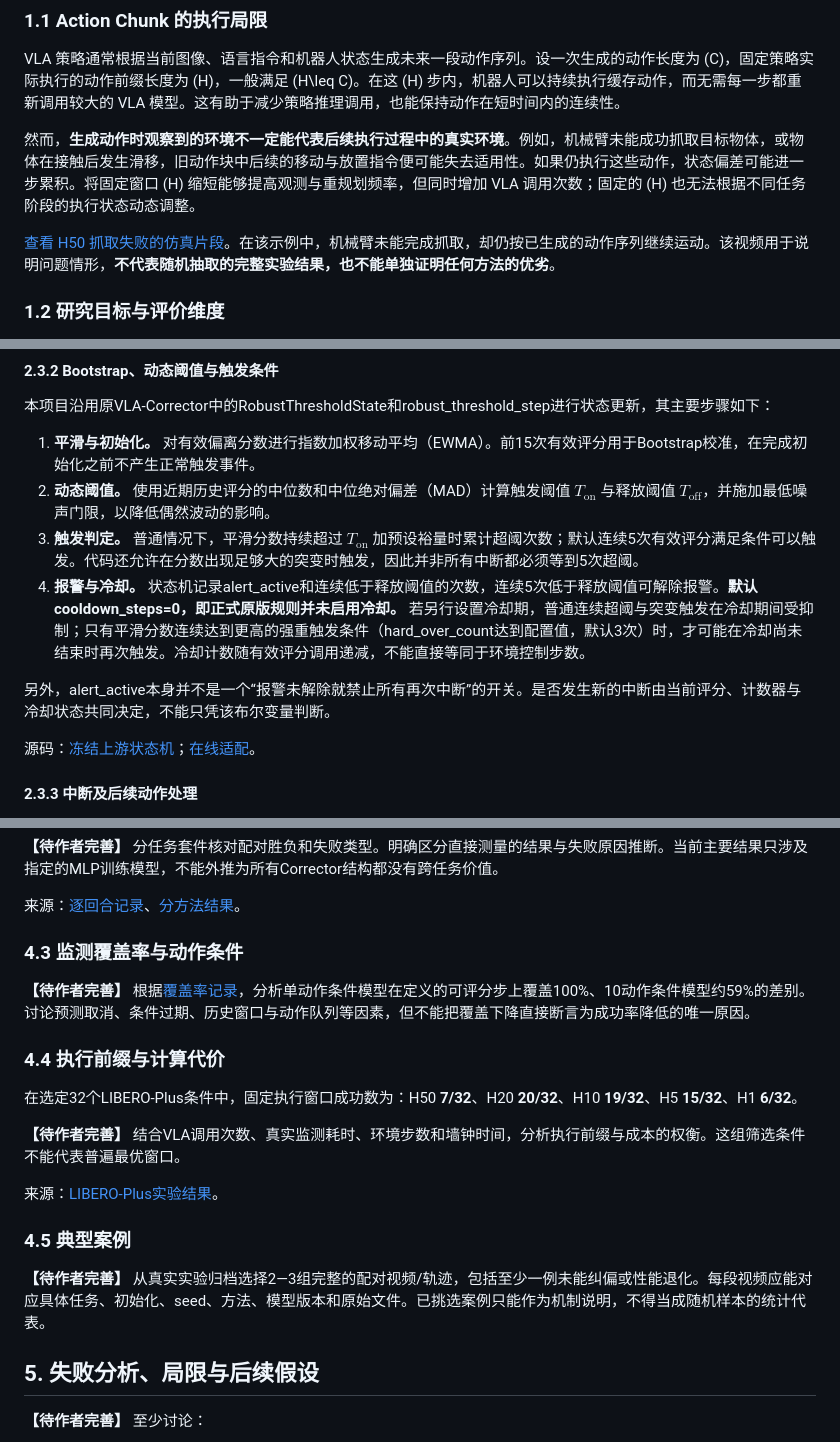
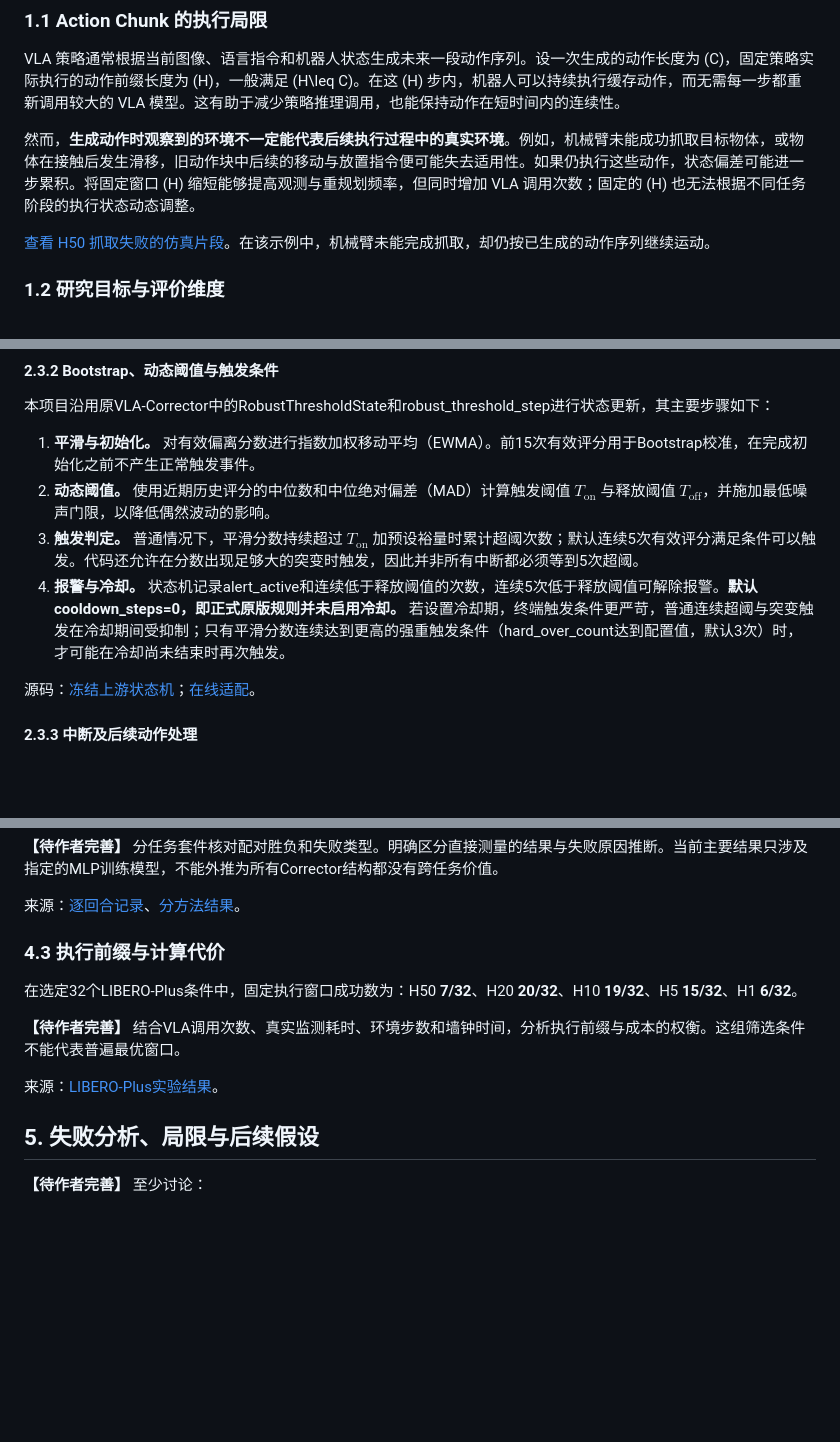
Before and after one commit to 30thinkdiff/smolvla-corrector, a Markdown page: docs/TECHNICAL_REPORT.md, 3 parts joined by grey strips. Drawn GitHub-style; blank space fills up the shorter version.

```diff
--- a/docs/TECHNICAL_REPORT.md
+++ b/docs/TECHNICAL_REPORT.md
@@ -18,7 +18,7 @@ VLA 策略通常根据当前图像、语言指令和机器人状态生成未来
 
 然而，**生成动作时观察到的环境不一定能代表后续执行过程中的真实环境**。例如，机械臂未能成功抓取目标物体，或物体在接触后发生滑移，旧动作块中后续的移动与放置指令便可能失去适用性。如果仍执行这些动作，状态偏差可能进一步累积。将固定窗口 \(H\) 缩短能够提高观测与重规划频率，但同时增加 VLA 调用次数；固定的 \(H\) 也无法根据不同任务阶段的执行状态动态调整。
 
-[查看 H50 抓取失败的仿真片段](../media/showcase/H50_failure.mp4)。在该示例中，机械臂未能完成抓取，却仍按已生成的动作序列继续运动。该视频用于说明问题情形，**不代表随机抽取的完整实验结果，也不能单独证明任何方法的优劣**。
+[查看 H50 抓取失败的仿真片段](../media/showcase/H50_failure.mp4)。在该示例中，机械臂未能完成抓取，却仍按已生成的动作序列继续运动。
 
 ### 1.2 研究目标与评价维度
 
@@ -192,9 +194,8 @@ E_{t+k}=1-\cos\Bigl(
 1. **平滑与初始化。** 对有效偏离分数进行指数加权移动平均（EWMA）。前15次有效评分用于Bootstrap校准，在完成初始化之前不产生正常触发事件。
 2. **动态阈值。** 使用近期历史评分的中位数和中位绝对偏差（MAD）计算触发阈值 $T_{\mathrm{on}}$ 与释放阈值 $T_{\mathrm{off}}$，并施加最低噪声门限，以降低偶然波动的影响。
 3. **触发判定。** 普通情况下，平滑分数持续超过 $T_{\mathrm{on}}$ 加预设裕量时累计超阈次数；默认连续5次有效评分满足条件可以触发。代码还允许在分数出现足够大的突变时触发，因此并非所有中断都必须等到5次超阈。
-4. **报警与冷却。** 状态机记录alert_active和连续低于释放阈值的次数，连续5次低于释放阈值可解除报警。**默认cooldown_steps=0，即正式原版规则并未启用冷却。** 若另行设置冷却期，普通连续超阈与突变触发在冷却期间受抑制；只有平滑分数连续达到更高的强重触发条件（hard_over_count达到配置值，默认3次）时，才可能在冷却尚未结束时再次触发。冷却计数随有效评分调用递减，不能直接等同于环境控制步数。
+4. **报警与冷却。** 状态机记录alert_active和连续低于释放阈值的次数，连续5次低于释放阈值可解除报警。**默认cooldown_steps=0，即正式原版规则并未启用冷却。** 若设置冷却期，终端触发条件更严苛，普通连续超阈与突变触发在冷却期间受抑制；只有平滑分数连续达到更高的强重触发条件（hard_over_count达到配置值，默认3次）时，才可能在冷却尚未结束时再次触发。
 
-另外，alert_active本身并不是一个“报警未解除就禁止所有再次中断”的开关。是否发生新的中断由当前评分、计数器与冷却状态共同决定，不能只凭该布尔变量判断。
 
 源码：[冻结上游状态机](https://github.com/ZJU-OmniAI/vla-corrector/blob/927a06da8f00d7df483459e9039219e076c846de/src/lerobot/scripts/lerobot_eval_modified_detection.py)；[在线适配](../implementation/corrector_online_runtime.py)。
 
@@ -335,21 +336,13 @@ J在这组条件下使用MSE多成功2个回合，MLP三种设置的总成功数
 
 来源：[逐回合记录](../results/cross_suite/trials.csv)、[分方法结果](../results/cross_suite/methods.csv)。
 
-### 4.3 监测覆盖率与动作条件
-
-**【待作者完善】** 根据[覆盖率记录](../results/object10/monitor_coverage.csv)，分析单动作条件模型在定义的可评分步上覆盖100%、10动作条件模型约59%的差别。讨论预测取消、条件过期、历史窗口与动作队列等因素，但不能把覆盖下降直接断言为成功率降低的唯一原因。
-
-### 4.4 执行前缀与计算代价
+### 4.3 执行前缀与计算代价
 
 在选定32个LIBERO-Plus条件中，固定执行窗口成功数为：H50 **7/32**、H20 **20/32**、H10 **19/32**、H5 **15/32**、H1 **6/32**。
 
 **【待作者完善】** 结合VLA调用次数、真实监测耗时、环境步数和墙钟时间，分析执行前缀与成本的权衡。这组筛选条件不能代表普遍最优窗口。
 
 来源：[LIBERO-Plus实验结果](../results/plus_horizon/plus_horizon_results.csv)。
-
-### 4.5 典型案例
-
-**【待作者完善】** 从真实实验归档选择2—3组完整的配对视频/轨迹，包括至少一例未能纠偏或性能退化。每段视频应能对应具体任务、初始化、seed、方法、模型版本和原始文件。已挑选案例只能作为机制说明，不得当成随机样本的统计代表。
 
 ## 5. 失败分析、局限与后续假设
 
```
Also changed, not shown: other parts of docs/TECHNICAL_REPORT.md (+20 -30 lines), assets/corrector_image.png (added).
